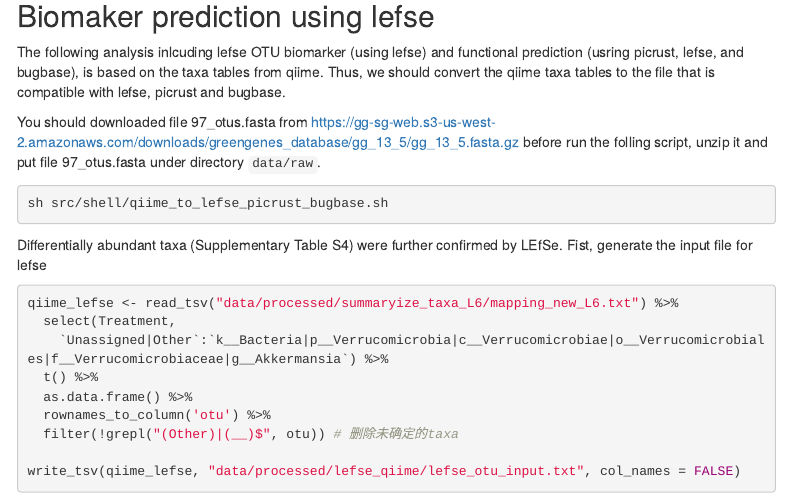
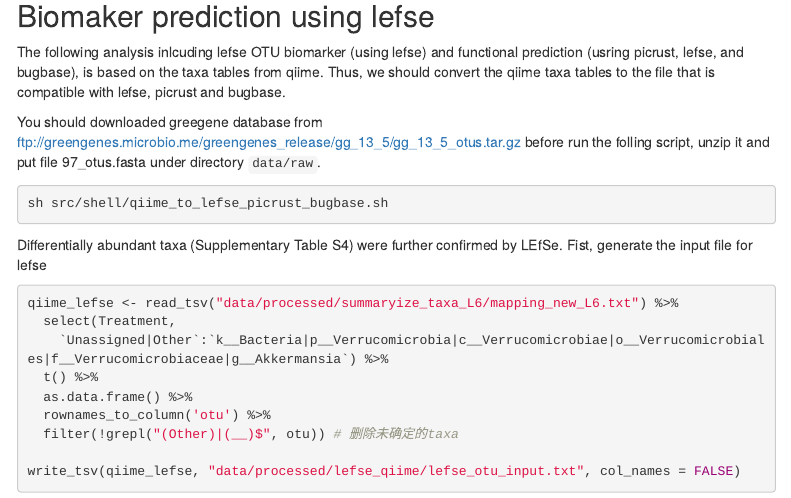
Before and after one commit to yiluheihei/ha_gm, an R Markdown document (analysis.Rmd): the page in a window 1100 px wide, from 420 px down. Rendered offline with R 4.5, knitr and Pandoc, with nearby package versions; some code elsewhere in the file could not run offline; menus at the side of the page are left out.

Commit message:
download 97_otus.fasta from greengene database

````diff
--- a/analysis.Rmd
+++ b/analysis.Rmd
@@ -672,7 +672,7 @@ st3
 
 The following analysis inlcuding lefse OTU biomarker (using lefse) and functional prediction (usring picrust, lefse, and bugbase), is based on the taxa tables from qiime. Thus, we should convert the qiime taxa tables to the file that is compatible with lefse, picrust and bugbase.
 
-You should downloaded file 97_otus.fasta from https://gg-sg-web.s3-us-west-2.amazonaws.com/downloads/greengenes_database/gg_13_5/gg_13_5.fasta.gz before run the folling script, unzip it and put file 97_otus.fasta under directory `data/raw`.
+You should downloaded greegene database from ftp://greengenes.microbio.me/greengenes_release/gg_13_5/gg_13_5_otus.tar.gz before run the folling script, unzip it and put file 97_otus.fasta under directory `data/raw`.
 
 ```{sh qiime2other, eval=FALSE}
 sh src/shell/qiime_to_lefse_picrust_bugbase.sh
````
Also changed, not shown: 1 other file.
